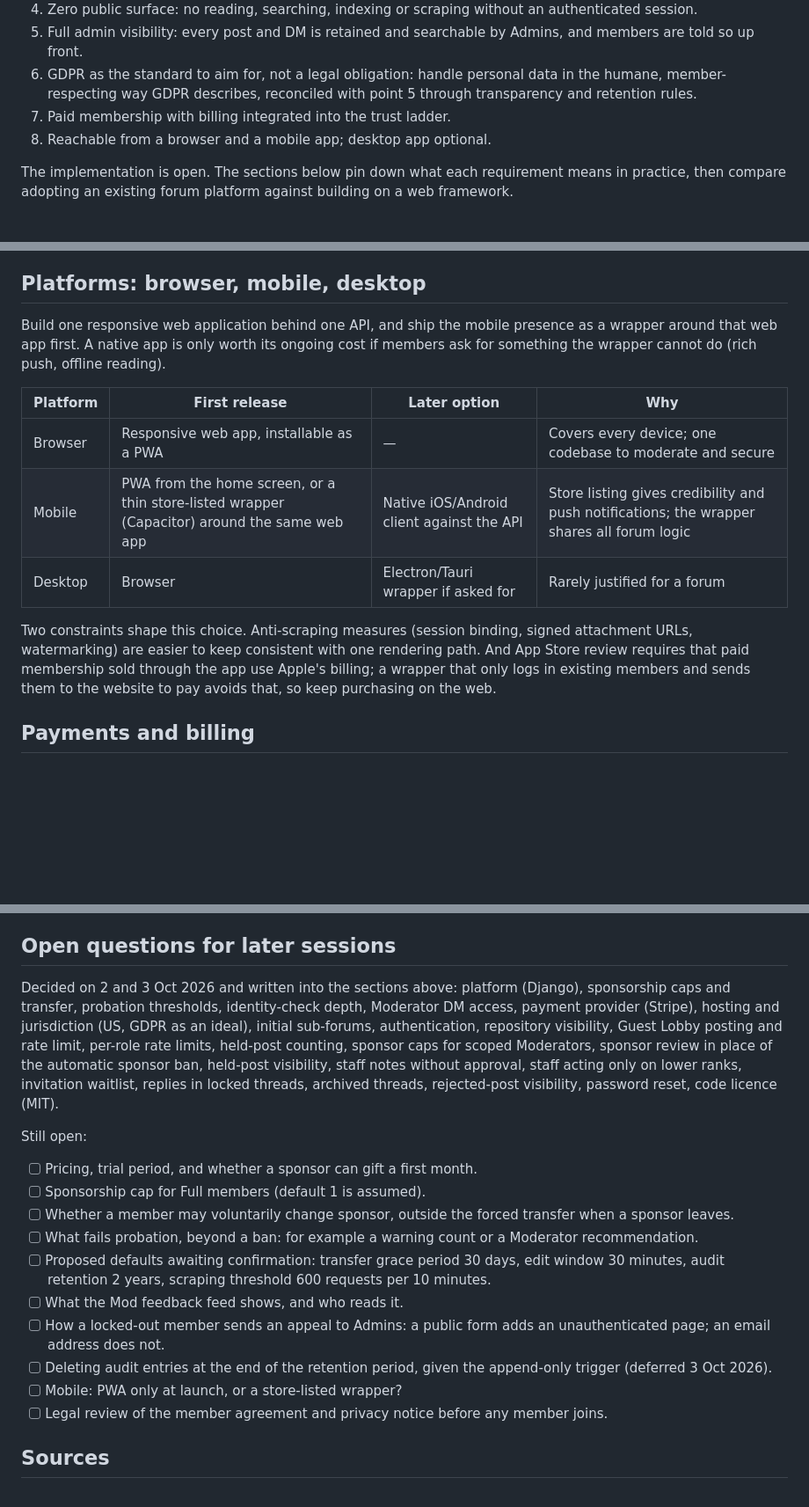
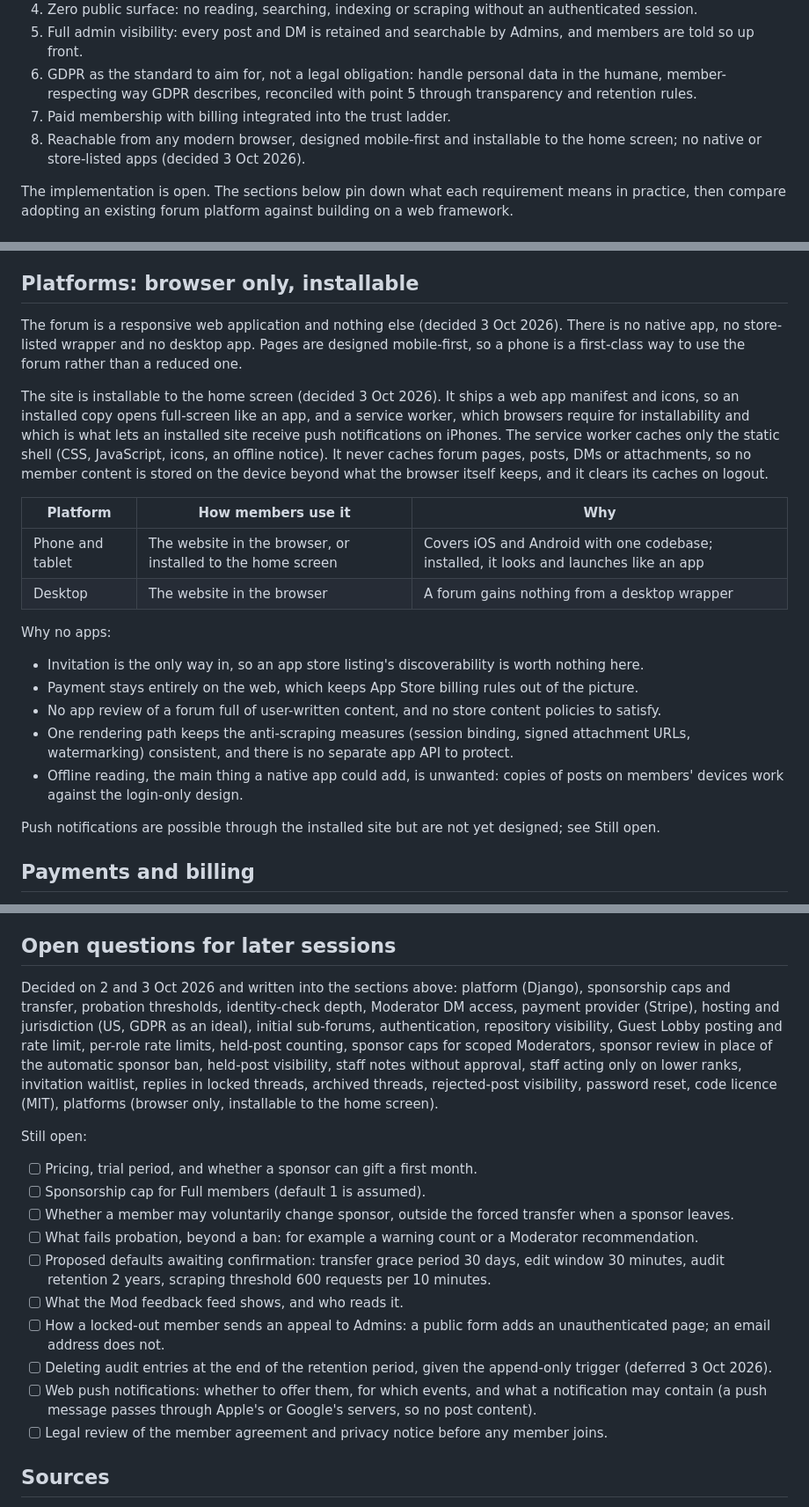
Before and after one commit to veekbee/something_forum, a Markdown page: docs/DESIGN.md, 3 parts joined by grey strips. Shown at 88% size. Drawn GitHub-style; blank space fills up the shorter version.

Commit message:
Design revised: browser only, installable to the home screen
The forum is a mobile-first website and nothing else: no native app,
store-listed wrapper or desktop app. Invitation-only membership gains
nothing from a store listing, payment stays on the web, and one rendering
path keeps the anti-scraping measures consistent. The site becomes
installable through a manifest, icons and a service worker that caches
only the static shell and clears on logout. Rule 9 exempts those files
from the login requirement; new rule 14 limits the service worker's
cache. Certificate pinning for app traffic is dropped; web push moves to
Still open.

No code changes yet: installability is build step 6, and nothing built
refers to a manifest or service worker.

Applied from browser-only-platform.patch.

Co-Authored-By: Claude Opus 5.5 <noreply@anthropic.com>

```diff
--- a/docs/DESIGN.md
+++ b/docs/DESIGN.md
@@ -15,7 +15,7 @@ Non-negotiable requirements, in priority order:
 5. Full admin visibility: every post and DM is retained and searchable by Admins, and members are told so up front.
 6. GDPR as the standard to aim for, not a legal obligation: handle personal data in the humane, member-respecting way GDPR describes, reconciled with point 5 through transparency and retention rules.
 7. Paid membership with billing integrated into the trust ladder.
-8. Reachable from a browser and a mobile app; desktop app optional.
+8. Reachable from any modern browser, designed mobile-first and installable to the home screen; no native or store-listed apps (decided 3 Oct 2026).
 
 The implementation is open. The sections below pin down what each requirement means in practice, then compare adopting an existing forum platform against building on a web framework.
 
@@ -178,17 +177,26 @@ Positions:
 - Hosting: US region. Keep a short list of every processor that touches member data (host, Stripe, email sender) with what each holds, and prefer ones that publish a Data Processing Agreement, so the list is ready if EU members ever join.
 - Breach handling: a written one-page procedure. Aim for GDPR's 72-hour notification standard, which also satisfies the US state breach-notification deadlines.
 
-## Platforms: browser, mobile, desktop
+## Platforms: browser only, installable
 
-Build one responsive web application behind one API, and ship the mobile presence as a wrapper around that web app first. A native app is only worth its ongoing cost if members ask for something the wrapper cannot do (rich push, offline reading).
+The forum is a responsive web application and nothing else (decided 3 Oct 2026). There is no native app, no store-listed wrapper and no desktop app. Pages are designed mobile-first, so a phone is a first-class way to use the forum rather than a reduced one.
 
-| Platform | First release | Later option | Why |
-| --- | --- | --- | --- |
-| Browser | Responsive web app, installable as a PWA | — | Covers every device; one codebase to moderate and secure |
-| Mobile | PWA from the home screen, or a thin store-listed wrapper (Capacitor) around the same web app | Native iOS/Android client against the API | Store listing gives credibility and push notifications; the wrapper shares all forum logic |
-| Desktop | Browser | Electron/Tauri wrapper if asked for | Rarely justified for a forum |
+The site is installable to the home screen (decided 3 Oct 2026). It ships a web app manifest and icons, so an installed copy opens full-screen like an app, and a service worker, which browsers require for installability and which is what lets an installed site receive push notifications on iPhones. The service worker caches only the static shell (CSS, JavaScript, icons, an offline notice). It never caches forum pages, posts, DMs or attachments, so no member content is stored on the device beyond what the browser itself keeps, and it clears its caches on logout.
 
-Two constraints shape this choice. Anti-scraping measures (session binding, signed attachment URLs, watermarking) are easier to keep consistent with one rendering path. And App Store review requires that paid membership sold through the app use Apple's billing; a wrapper that only logs in existing members and sends them to the website to pay avoids that, so keep purchasing on the web.
+| Platform | How members use it | Why |
+| --- | --- | --- |
+| Phone and tablet | The website in the browser, or installed to the home screen | Covers iOS and Android with one codebase; installed, it looks and launches like an app |
+| Desktop | The website in the browser | A forum gains nothing from a desktop wrapper |
+
+Why no apps:
+
+- Invitation is the only way in, so an app store listing's discoverability is worth nothing here.
+- Payment stays entirely on the web, which keeps App Store billing rules out of the picture.
+- No app review of a forum full of user-written content, and no store content policies to satisfy.
+- One rendering path keeps the anti-scraping measures (session binding, signed attachment URLs, watermarking) consistent, and there is no separate app API to protect.
+- Offline reading, the main thing a native app could add, is unwanted: copies of posts on members' devices work against the login-only design.
+
+Push notifications are possible through the installed site but are not yet designed; see Still open.
 
 ## Payments and billing
 
@@ -358,7 +367,7 @@ Change workflow (decided 3 Oct 2026): this file is the single authority for the
 
 ## Open questions for later sessions
 
-Decided on 2 and 3 Oct 2026 and written into the sections above: platform (Django), sponsorship caps and transfer, probation thresholds, identity-check depth, Moderator DM access, payment provider (Stripe), hosting and jurisdiction (US, GDPR as an ideal), initial sub-forums, authentication, repository visibility, Guest Lobby posting and rate limit, per-role rate limits, held-post counting, sponsor caps for scoped Moderators, sponsor review in place of the automatic sponsor ban, held-post visibility, staff notes without approval, staff acting only on lower ranks, invitation waitlist, replies in locked threads, archived threads, rejected-post visibility, password reset, code licence (MIT).
+Decided on 2 and 3 Oct 2026 and written into the sections above: platform (Django), sponsorship caps and transfer, probation thresholds, identity-check depth, Moderator DM access, payment provider (Stripe), hosting and jurisdiction (US, GDPR as an ideal), initial sub-forums, authentication, repository visibility, Guest Lobby posting and rate limit, per-role rate limits, held-post counting, sponsor caps for scoped Moderators, sponsor review in place of the automatic sponsor ban, held-post visibility, staff notes without approval, staff acting only on lower ranks, invitation waitlist, replies in locked threads, archived threads, rejected-post visibility, password reset, code licence (MIT), platforms (browser only, installable to the home screen).
 
 Still open:
 
@@ -370,7 +379,7 @@ Still open:
 - [ ] What the Mod feedback feed shows, and who reads it.
 - [ ] How a locked-out member sends an appeal to Admins: a public form adds an unauthenticated page; an email address does not.
 - [ ] Deleting audit entries at the end of the retention period, given the append-only trigger (deferred 3 Oct 2026).
-- [ ] Mobile: PWA only at launch, or a store-listed wrapper?
+- [ ] Web push notifications: whether to offer them, for which events, and what a notification may contain (a push message passes through Apple's or Google's servers, so no post content).
 - [ ] Legal review of the member agreement and privacy notice before any member joins.
 
 ## Sources
```
Also changed, not shown: other parts of docs/DESIGN.md (+3 -3 lines).
